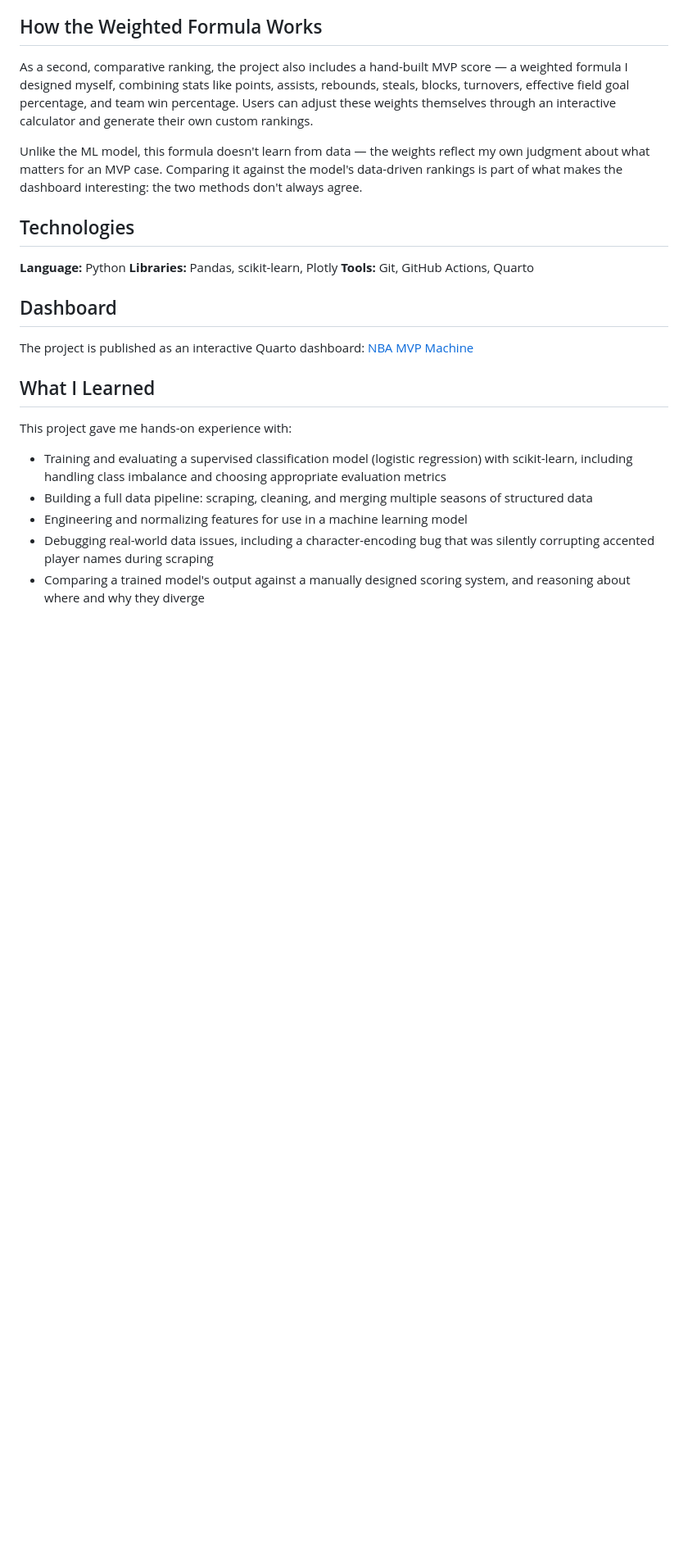
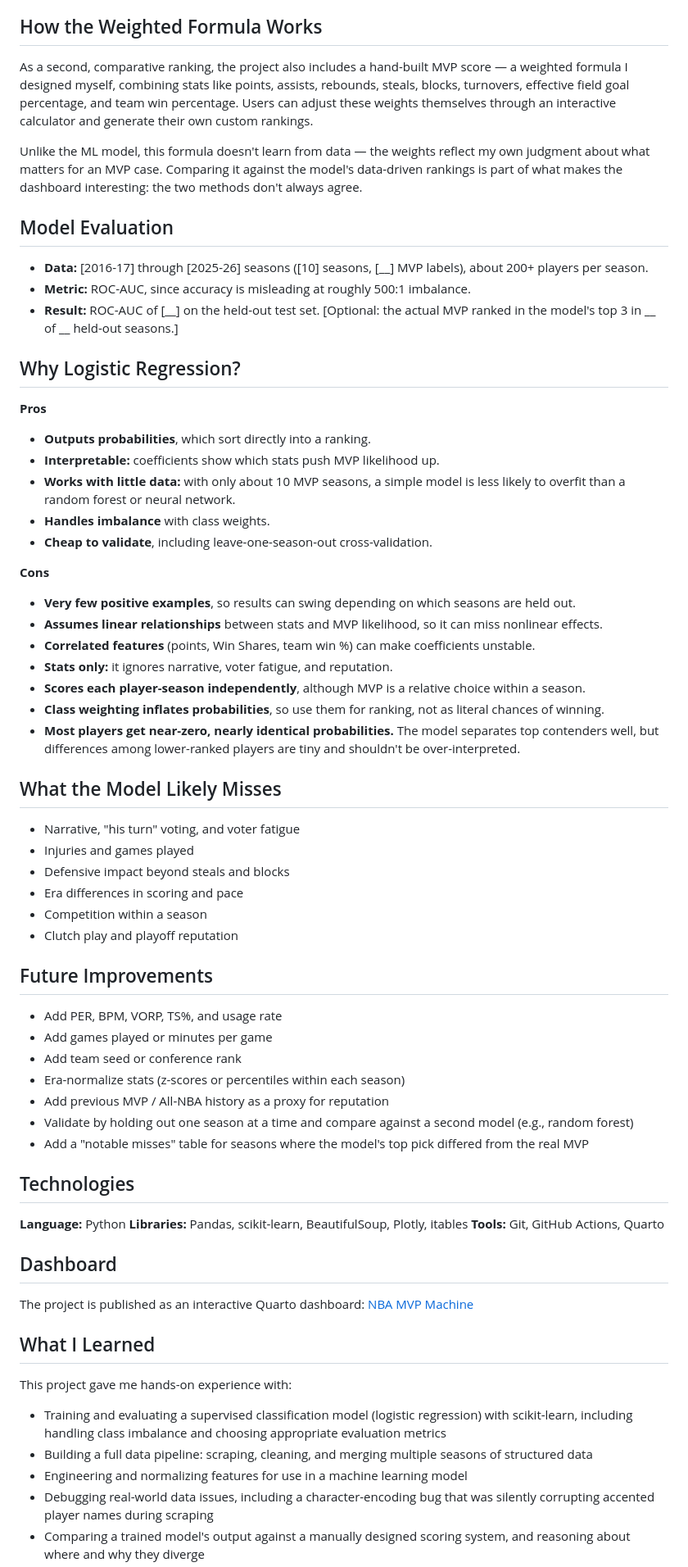
Before and after one commit to Z10457/nbamvp_project, a Markdown page: README.md, the part around one of its changes. Shown at 82% size. Drawn GitHub-style; blank space fills up the shorter version.

Commit message:
Update README with new data range and additional sections
Updated the README to reflect the change in the historical NBA data range from 2016–2025 to 2016–2026. Added sections on model evaluation, pros and cons of logistic regression, what the model likely misses, and future improvements.

```diff
--- a/README.md
+++ b/README.md
@@ -35,10 +35,53 @@ As a second, comparative ranking, the project also includes a hand-built MVP sco
 
 Unlike the ML model, this formula doesn't learn from data — the weights reflect my own judgment about what matters for an MVP case. Comparing it against the model's data-driven rankings is part of what makes the dashboard interesting: the two methods don't always agree.
 
+## Model Evaluation
+
+- **Data:** [2016-17] through [2025-26] seasons ([10] seasons, [__] MVP labels), about 200+ players per season.
+- **Metric:** ROC-AUC, since accuracy is misleading at roughly 500:1 imbalance.
+- **Result:** ROC-AUC of [__] on the held-out test set. [Optional: the actual MVP ranked in the model's top 3 in __ of __ held-out seasons.]
+
+## Why Logistic Regression?
+
+**Pros**
+- **Outputs probabilities**, which sort directly into a ranking.
+- **Interpretable:** coefficients show which stats push MVP likelihood up.
+- **Works with little data:** with only about 10 MVP seasons, a simple model is less likely to overfit than a random forest or neural network.
+- **Handles imbalance** with class weights.
+- **Cheap to validate**, including leave-one-season-out cross-validation.
+
+**Cons**
+- **Very few positive examples**, so results can swing depending on which seasons are held out.
+- **Assumes linear relationships** between stats and MVP likelihood, so it can miss nonlinear effects.
+- **Correlated features** (points, Win Shares, team win %) can make coefficients unstable.
+- **Stats only:** it ignores narrative, voter fatigue, and reputation.
+- **Scores each player-season independently**, although MVP is a relative choice within a season.
+- **Class weighting inflates probabilities**, so use them for ranking, not as literal chances of winning.
+- **Most players get near-zero, nearly identical probabilities.** The model separates top contenders well, but differences among lower-ranked players are tiny and shouldn't be over-interpreted.
+
+## What the Model Likely Misses
+
+- Narrative, "his turn" voting, and voter fatigue
+- Injuries and games played
+- Defensive impact beyond steals and blocks
+- Era differences in scoring and pace
+- Competition within a season
+- Clutch play and playoff reputation
+
+## Future Improvements
+
+- Add PER, BPM, VORP, TS%, and usage rate
+- Add games played or minutes per game
+- Add team seed or conference rank
+- Era-normalize stats (z-scores or percentiles within each season)
+- Add previous MVP / All-NBA history as a proxy for reputation
+- Validate by holding out one season at a time and compare against a second model (e.g., random forest)
+- Add a "notable misses" table for seasons where the model's top pick differed from the real MVP
+
 ## Technologies
 
 **Language:** Python
-**Libraries:** Pandas, scikit-learn, Plotly
+**Libraries:** Pandas, scikit-learn, BeautifulSoup, Plotly, itables
 **Tools:** Git, GitHub Actions, Quarto
 
 ## Dashboard
```
Also changed, not shown: other parts of README.md (+2 -2 lines).
